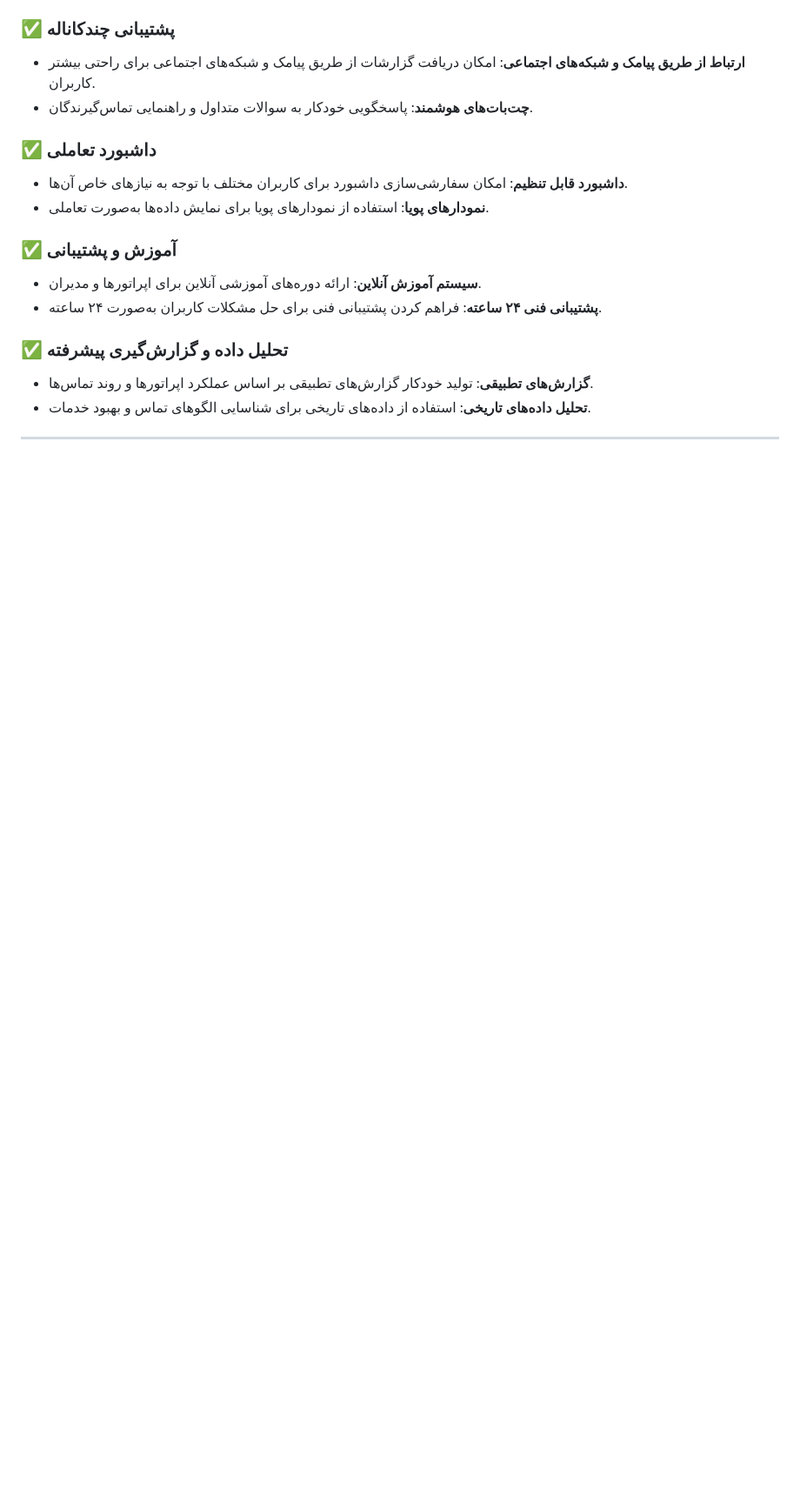
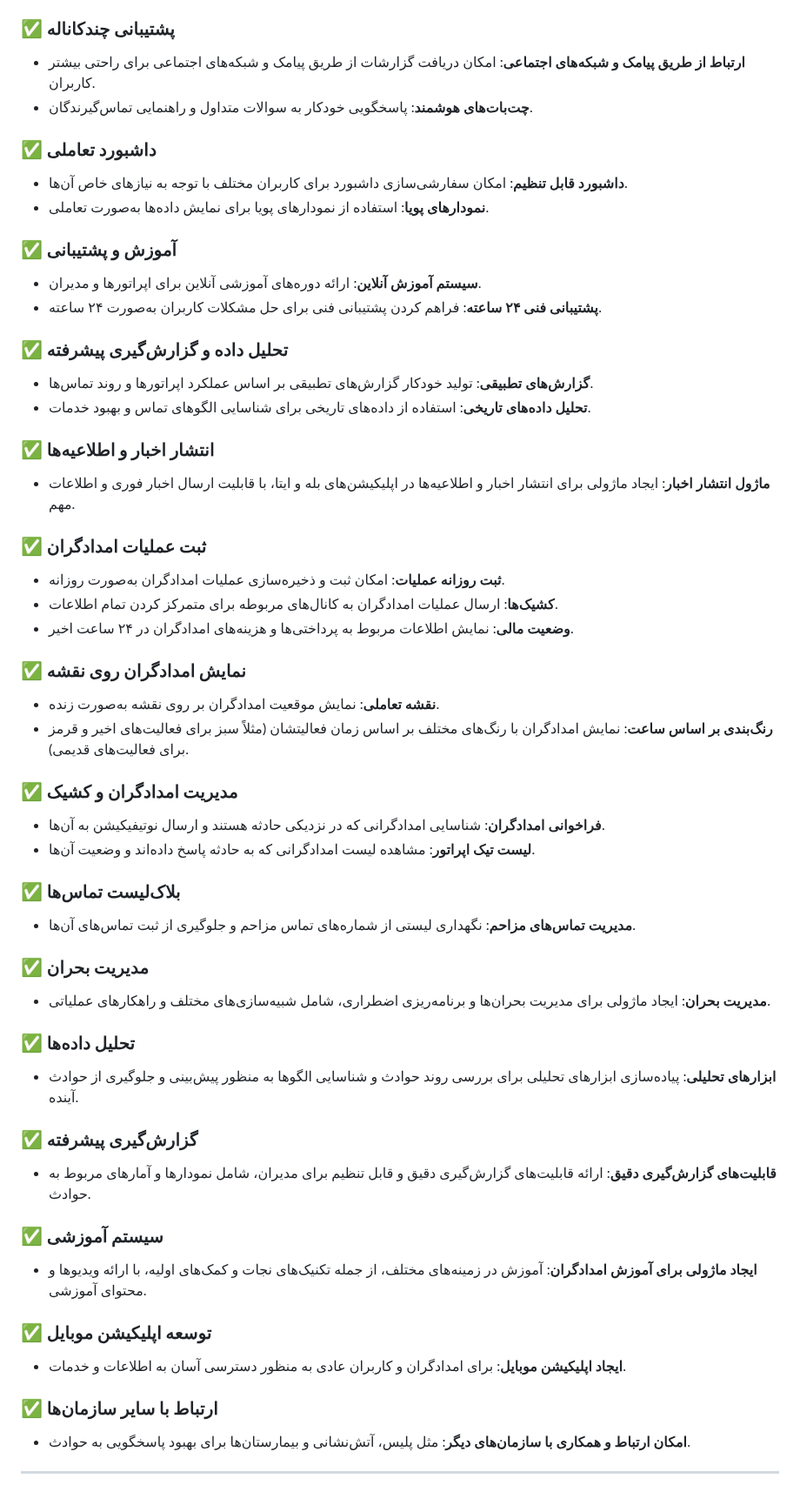
Before and after one commit to pydevcasts/MLHub, a Markdown page: halalahmar.md, the part around the change. Shown at 87% size. Rendered like a GitHub page; blank space fills up the shorter version.

```diff
--- a/halalahmar.md
+++ b/halalahmar.md
@@ -133,4 +133,41 @@
 - **گزارش‌های تطبیقی**: تولید خودکار گزارش‌های تطبیقی بر اساس عملکرد اپراتورها و روند تماس‌ها.
 - **تحلیل داده‌های تاریخی**: استفاده از داده‌های تاریخی برای شناسایی الگوهای تماس و بهبود خدمات.
 
+### ✅ **انتشار اخبار و اطلاعیه‌ها**
+- **ماژول انتشار اخبار**: ایجاد ماژولی برای انتشار اخبار و اطلاعیه‌ها در اپلیکیشن‌های بله و ایتا، با قابلیت ارسال اخبار فوری و اطلاعات مهم.
+
+### ✅ **ثبت عملیات امدادگران**
+- **ثبت روزانه عملیات**: امکان ثبت و ذخیره‌سازی عملیات امدادگران به‌صورت روزانه.
+- **کشیک‌ها**: ارسال عملیات امدادگران به کانال‌های مربوطه برای متمرکز کردن تمام اطلاعات.
+- **وضعیت مالی**: نمایش اطلاعات مربوط به پرداختی‌ها و هزینه‌های امدادگران در ۲۴ ساعت اخیر.
+
+### ✅ **نمایش امدادگران روی نقشه**
+- **نقشه تعاملی**: نمایش موقعیت امدادگران بر روی نقشه به‌صورت زنده.
+- **رنگ‌بندی بر اساس ساعت**: نمایش امدادگران با رنگ‌های مختلف بر اساس زمان فعالیتشان (مثلاً سبز برای فعالیت‌های اخیر و قرمز برای فعالیت‌های قدیمی).
+
+### ✅ **مدیریت امدادگران و کشیک**
+- **فراخوانی امدادگران**: شناسایی امدادگرانی که در نزدیکی حادثه هستند و ارسال نوتیفیکیشن به آن‌ها.
+- **لیست تیک اپراتور**: مشاهده لیست امدادگرانی که به حادثه پاسخ داده‌اند و وضعیت آن‌ها.
+
+### ✅ **بلاک‌لیست تماس‌ها**
+- **مدیریت تماس‌های مزاحم**: نگهداری لیستی از شماره‌های تماس مزاحم و جلوگیری از ثبت تماس‌های آن‌ها.
+
+### ✅ **مدیریت بحران**
+- **مدیریت بحران**: ایجاد ماژولی برای مدیریت بحران‌ها و برنامه‌ریزی اضطراری، شامل شبیه‌سازی‌های مختلف و راهکارهای عملیاتی.
+
+### ✅ **تحلیل داده‌ها**
+- **ابزارهای تحلیلی**: پیاده‌سازی ابزارهای تحلیلی برای بررسی روند حوادث و شناسایی الگوها به منظور پیش‌بینی و جلوگیری از حوادث آینده.
+
+### ✅ **گزارش‌گیری پیشرفته**
+- **قابلیت‌های گزارش‌گیری دقیق**: ارائه قابلیت‌های گزارش‌گیری دقیق و قابل تنظیم برای مدیران، شامل نمودارها و آمارهای مربوط به حوادث.
+
+### ✅ **سیستم آموزشی**
+- **ایجاد ماژولی برای آموزش امدادگران**: آموزش در زمینه‌های مختلف، از جمله تکنیک‌های نجات و کمک‌های اولیه، با ارائه ویدیوها و محتوای آموزشی.
+
+### ✅ **توسعه اپلیکیشن موبایل**
+- **ایجاد اپلیکیشن موبایل**: برای امدادگران و کاربران عادی به منظور دسترسی آسان به اطلاعات و خدمات.
+
+### ✅ **ارتباط با سایر سازمان‌ها**
+- **امکان ارتباط و همکاری با سازمان‌های دیگر**: مثل پلیس، آتش‌نشانی و بیمارستان‌ها برای بهبود پاسخگویی به حوادث.
+
 ---
```
